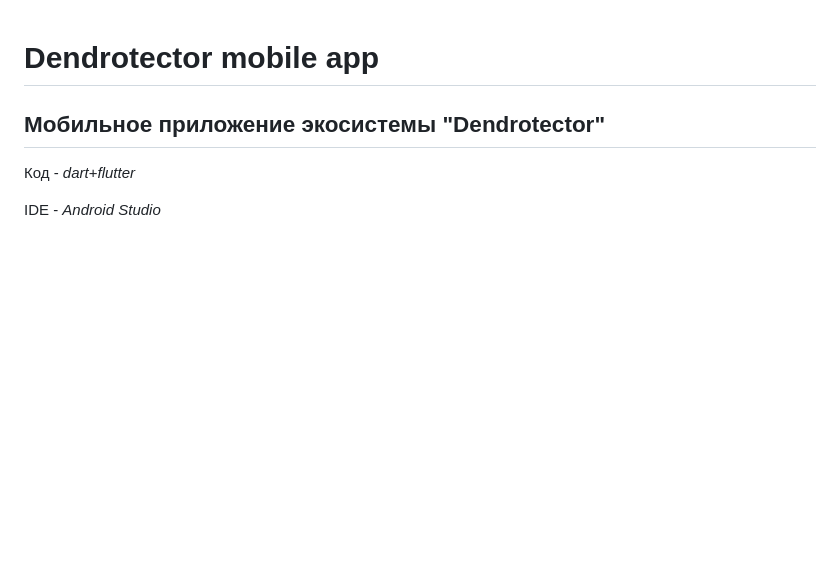
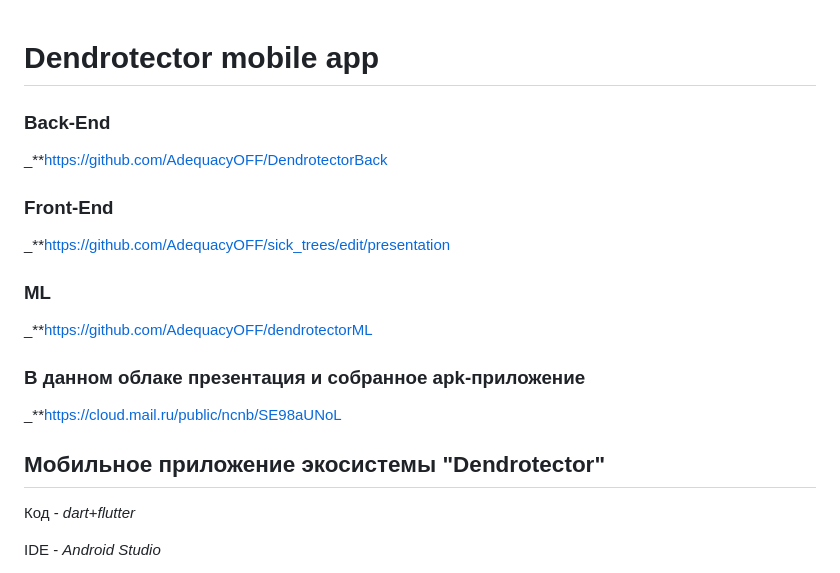
Before and after one commit to AdequacyOFF/sick_trees, a Markdown page: README.md, the part around the change. Drawn GitHub-style; blank space fills up the shorter version.

```diff
--- a/README.md
+++ b/README.md
@@ -1,4 +1,20 @@
 # Dendrotector mobile app
+
+### Back-End
+
+_**https://github.com/AdequacyOFF/DendrotectorBack
+
+### Front-End
+
+_**https://github.com/AdequacyOFF/sick_trees/edit/presentation
+
+### ML
+
+_**https://github.com/AdequacyOFF/dendrotectorML
+
+### В данном облаке презентация и собранное apk-приложение
+
+_**https://cloud.mail.ru/public/ncnb/SE98aUNoL
 
 ## Мобильное приложение экосистемы "Dendrotector"
 
```
